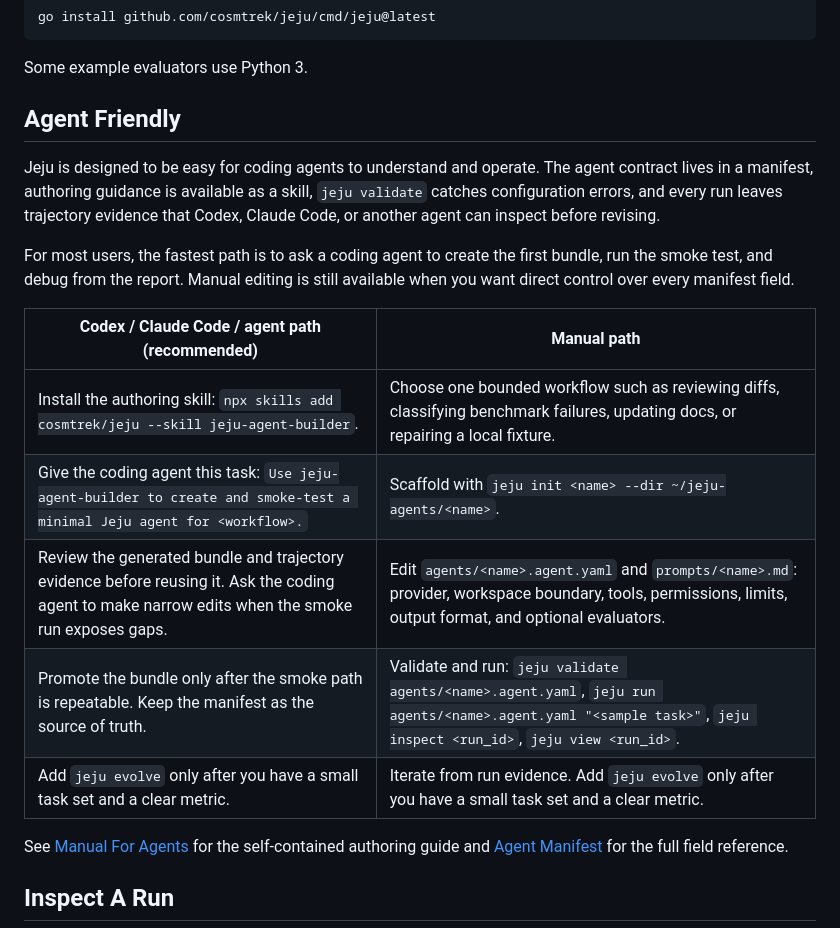
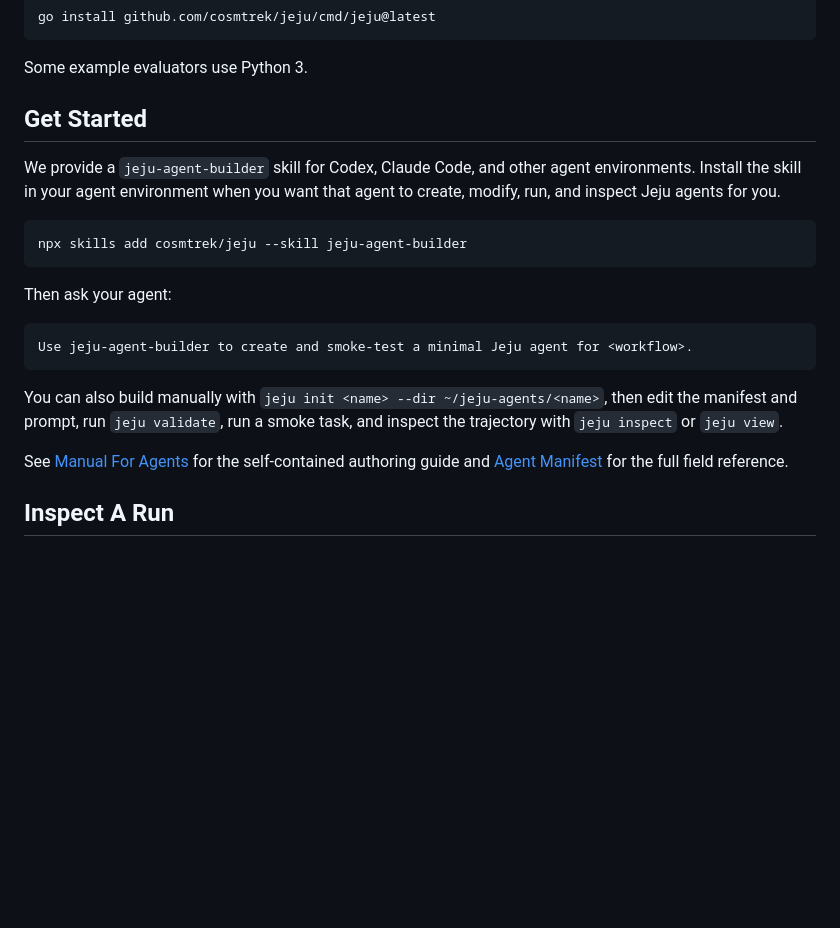
Before and after one commit to cosmtrek/jeju, a Markdown page: README.md, the part around one of its changes. Rendered like a GitHub page; blank space fills up the shorter version.

````diff
--- a/README.md
+++ b/README.md
@@ -63,24 +63,25 @@ go install github.com/cosmtrek/jeju/cmd/jeju@latest
 
 Some example evaluators use Python 3.
 
-## Agent Friendly
+## Get Started
 
-Jeju is designed to be easy for coding agents to understand and operate. The
-agent contract lives in a manifest, authoring guidance is available as a skill,
-`jeju validate` catches configuration errors, and every run leaves trajectory
-evidence that Codex, Claude Code, or another agent can inspect before revising.
+We provide a `jeju-agent-builder` skill for Codex, Claude Code, and other agent
+environments. Install the skill in your agent environment when you want that
+agent to create, modify, run, and inspect Jeju agents for you.
 
-For most users, the fastest path is to ask a coding agent to create the first
-bundle, run the smoke test, and debug from the report. Manual editing is still
-available when you want direct control over every manifest field.
+```bash
+npx skills add cosmtrek/jeju --skill jeju-agent-builder
+```
 
-| Codex / Claude Code / agent path (recommended) | Manual path |
-| --- | --- |
-| Install the authoring skill: `npx skills add cosmtrek/jeju --skill jeju-agent-builder`. | Choose one bounded workflow such as reviewing diffs, classifying benchmark failures, updating docs, or repairing a local fixture. |
-| Give the coding agent this task: `Use jeju-agent-builder to create and smoke-test a minimal Jeju agent for <workflow>.` | Scaffold with `jeju init <name> --dir ~/jeju-agents/<name>`. |
-| Review the generated bundle and trajectory evidence before reusing it. Ask the coding agent to make narrow edits when the smoke run exposes gaps. | Edit `agents/<name>.agent.yaml` and `prompts/<name>.md`: provider, workspace boundary, tools, permissions, limits, output format, and optional evaluators. |
-| Promote the bundle only after the smoke path is repeatable. Keep the manifest as the source of truth. | Validate and run: `jeju validate agents/<name>.agent.yaml`, `jeju run agents/<name>.agent.yaml "<sample task>"`, `jeju inspect <run_id>`, `jeju view <run_id>`. |
-| Add `jeju evolve` only after you have a small task set and a clear metric. | Iterate from run evidence. Add `jeju evolve` only after you have a small task set and a clear metric. |
+Then ask your agent:
+
+```text
+Use jeju-agent-builder to create and smoke-test a minimal Jeju agent for <workflow>.
+```
+
+You can also build manually with `jeju init <name> --dir ~/jeju-agents/<name>`,
+then edit the manifest and prompt, run `jeju validate`, run a smoke task, and
+inspect the trajectory with `jeju inspect` or `jeju view`.
 
 See [Manual For Agents](docs/manual-for-agents.md) for the self-contained
 authoring guide and [Agent Manifest](docs/agent-manifest.md) for the full field
````
Also changed, not shown: other parts of README.md (+19 -32 lines).
